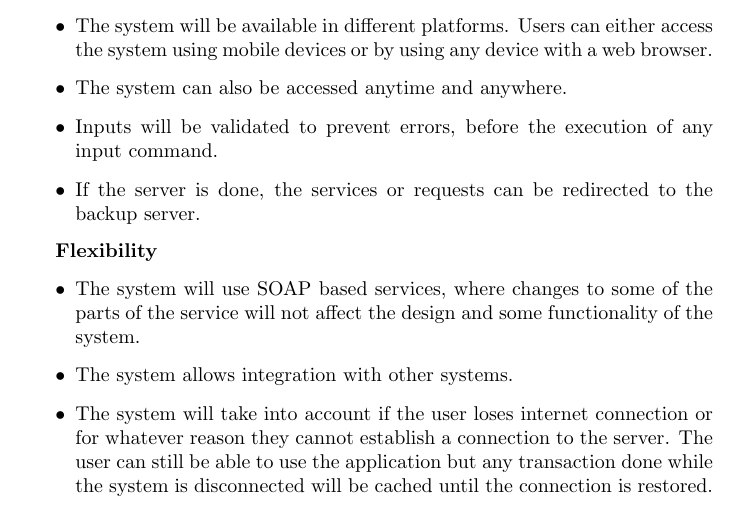
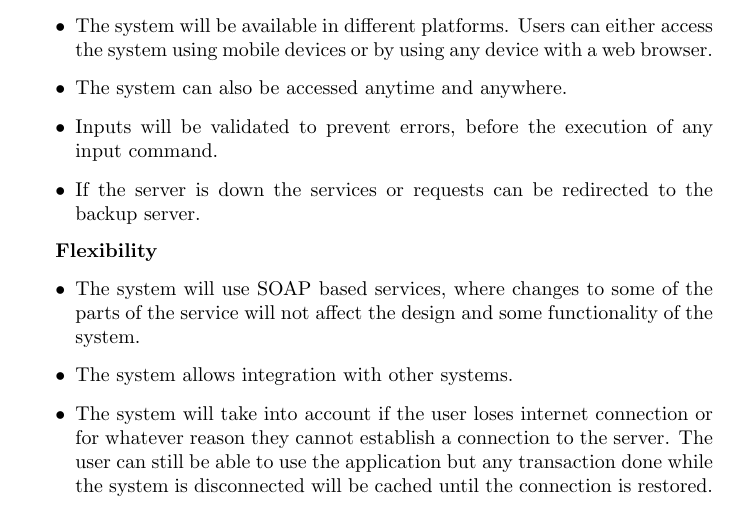
Before and after one commit to Electronicsnowman/301_Group5, a LaTeX document (SRS Document.tex): part of page 7 of 18, cut so that both start at the same text. Compiled offline with pdfLaTeX.

Commit message:
updated availability requirements for spelling checking

```diff
--- a/SRS Document.tex
+++ b/SRS Document.tex
@@ -205,7 +205,7 @@ With this in mind, a centralized schema is designed where multiple clients can p
 		\item The system will be available in different platforms. Users can either access the system using mobile devices or by using any device with a web browser.
 		\item The system can also be accessed anytime and anywhere.
 		\item Inputs will be validated to prevent errors, before the execution of any input command.
-		\item If the server is done, the services or requests can be redirected to the backup server.
+		\item If the server is down the services or requests can be redirected to the backup server.
 
         \end{itemize}
 
```
